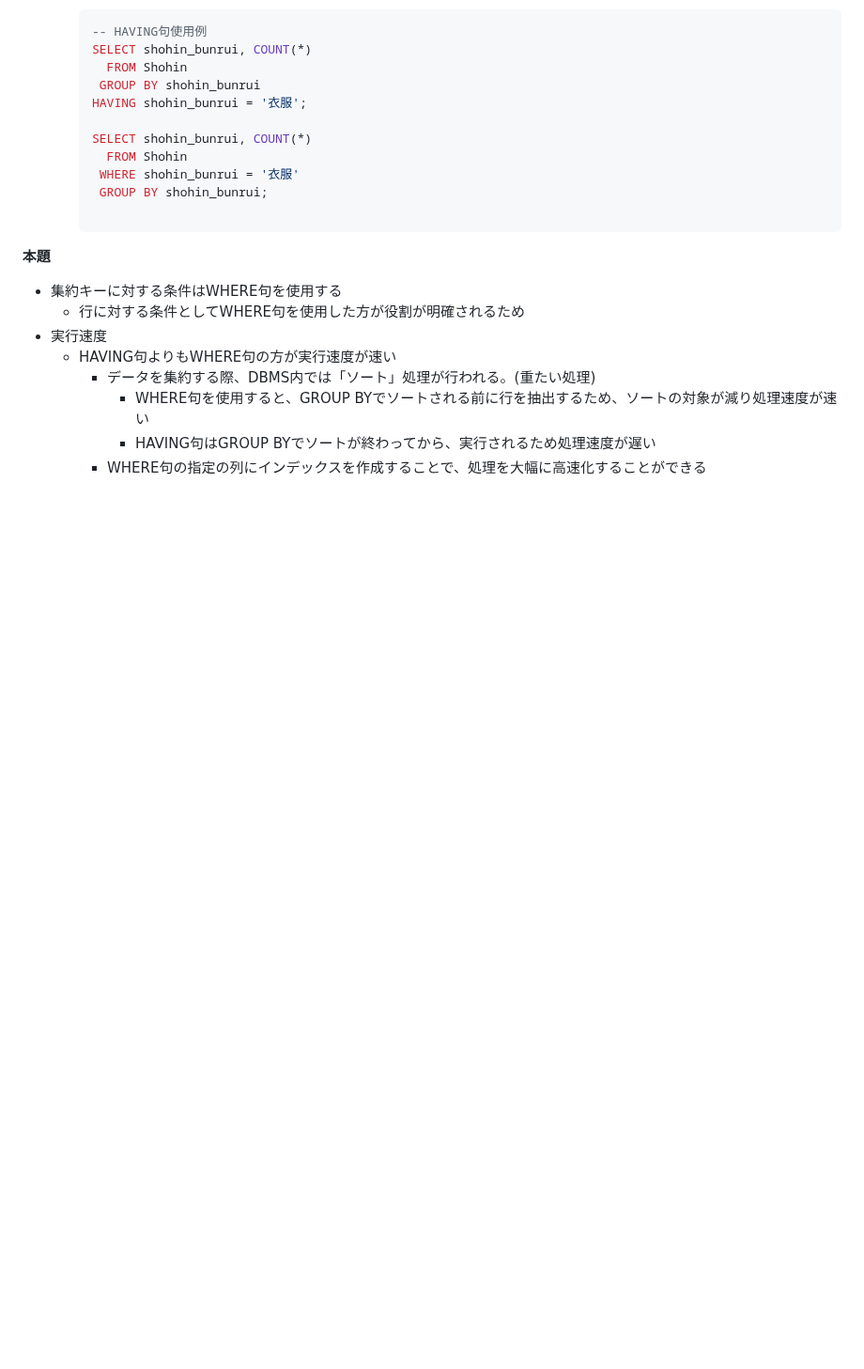
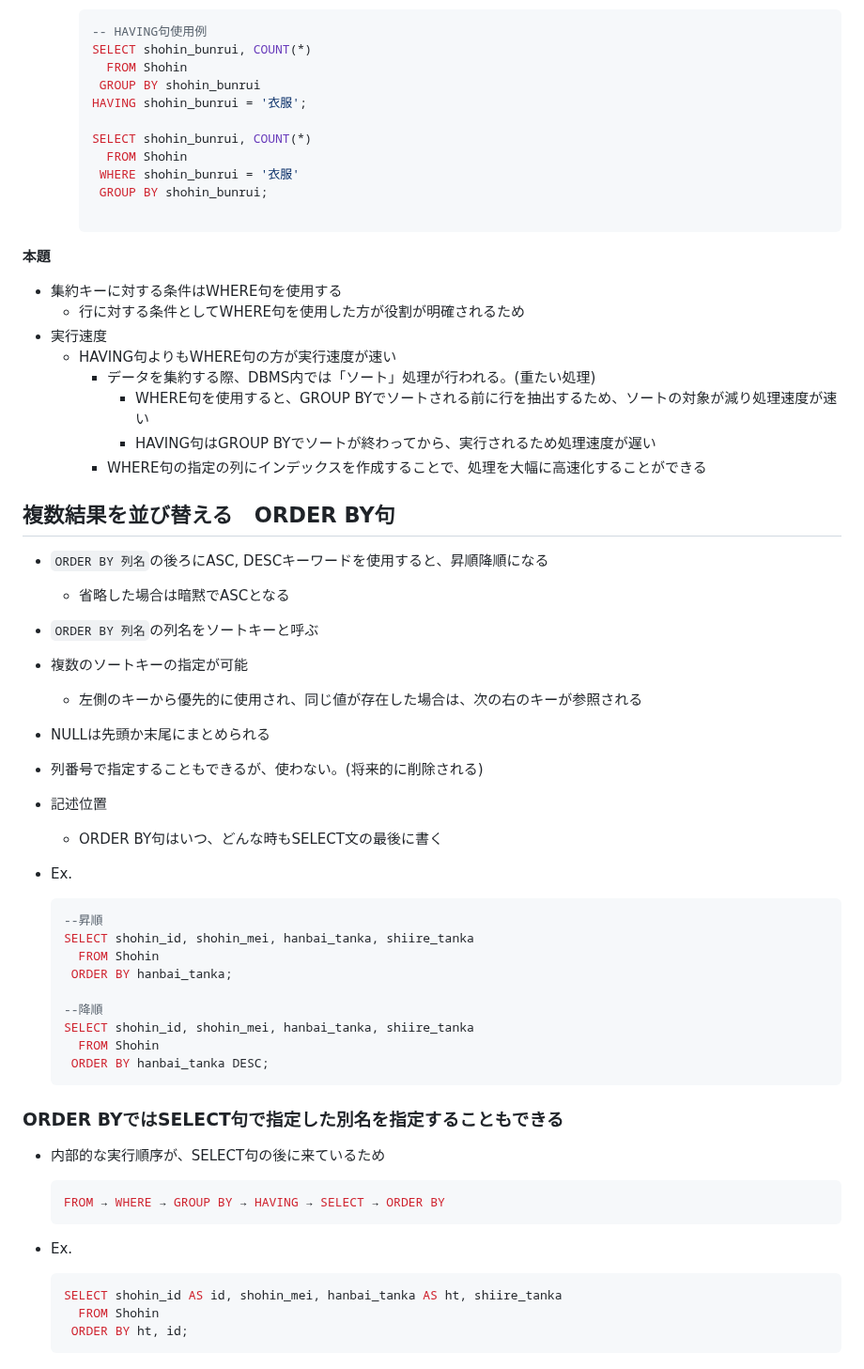
Before and after one commit to Ryutaro-horiuchi/self-development, a Markdown page: sql/ゼロからはじめるデータベース操作/第3章 集約と並び替え.md, the part around the change. Shown at 94% size. Rendered like a GitHub page; blank space fills up the shorter version.

Commit message:
ゼロからはじめるデータベース操作5-6日目

````diff
--- a/sql/ゼロからはじめるデータベース操作/第3章 集約と並び替え.md
+++ b/sql/ゼロからはじめるデータベース操作/第3章 集約と並び替え.md
@@ -165,3 +165,45 @@ FROM → WHERE → GROUP BY → SELECT
             - WHERE句を使用すると、GROUP BYでソートされる前に行を抽出するため、ソートの対象が減り処理速度が速い
             - HAVING句はGROUP BYでソートが終わってから、実行されるため処理速度が遅い
         - WHERE句の指定の列にインデックスを作成することで、処理を大幅に高速化することができる
+
+## 複数結果を並び替える　ORDER BY句
+
+- `ORDER BY 列名`の後ろにASC, DESCキーワードを使用すると、昇順降順になる
+    - 省略した場合は暗黙でASCとなる
+- `ORDER BY 列名`の列名をソートキーと呼ぶ
+- 複数のソートキーの指定が可能
+    - 左側のキーから優先的に使用され、同じ値が存在した場合は、次の右のキーが参照される
+- NULLは先頭か末尾にまとめられる
+- 列番号で指定することもできるが、使わない。(将来的に削除される)
+- 記述位置
+    - ORDER BY句はいつ、どんな時もSELECT文の最後に書く
+- Ex.
+
+    ```sql
+    --昇順
+    SELECT shohin_id, shohin_mei, hanbai_tanka, shiire_tanka
+      FROM Shohin
+     ORDER BY hanbai_tanka;
+
+    --降順
+    SELECT shohin_id, shohin_mei, hanbai_tanka, shiire_tanka
+      FROM Shohin
+     ORDER BY hanbai_tanka DESC;
+    ```
+
+
+### ORDER BYではSELECT句で指定した別名を指定することもできる
+
+- 内部的な実行順序が、SELECT句の後に来ているため
+
+    ```sql
+    FROM → WHERE → GROUP BY → HAVING → SELECT → ORDER BY
+    ```
+
+- Ex.
+
+    ```sql
+    SELECT shohin_id AS id, shohin_mei, hanbai_tanka AS ht, shiire_tanka
+      FROM Shohin
+     ORDER BY ht, id;
+    ```
````
Also changed, not shown: sql/ゼロからはじめるデータベース操作/第4章 データの更新.md (added, +118 -0 lines).
